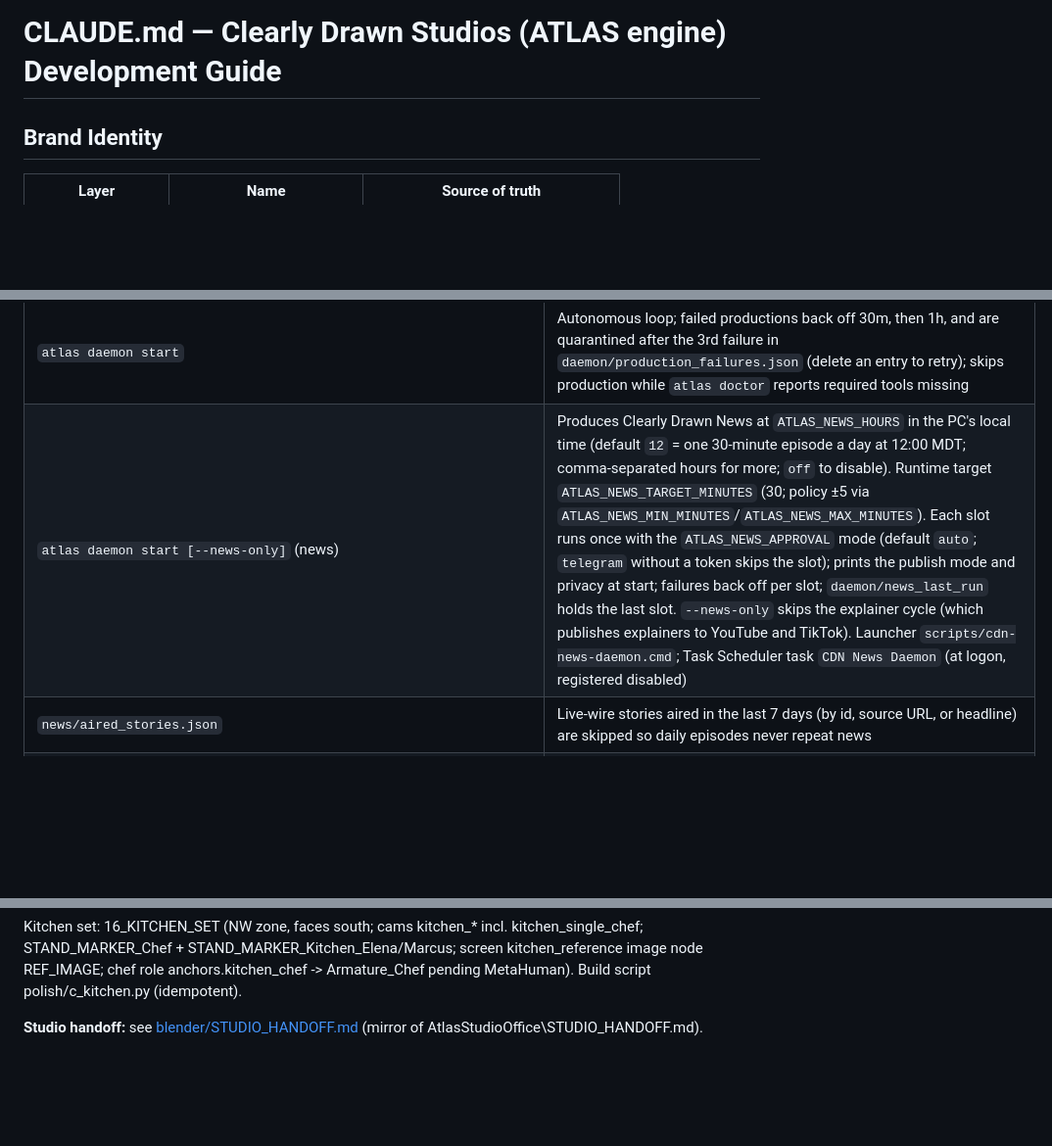
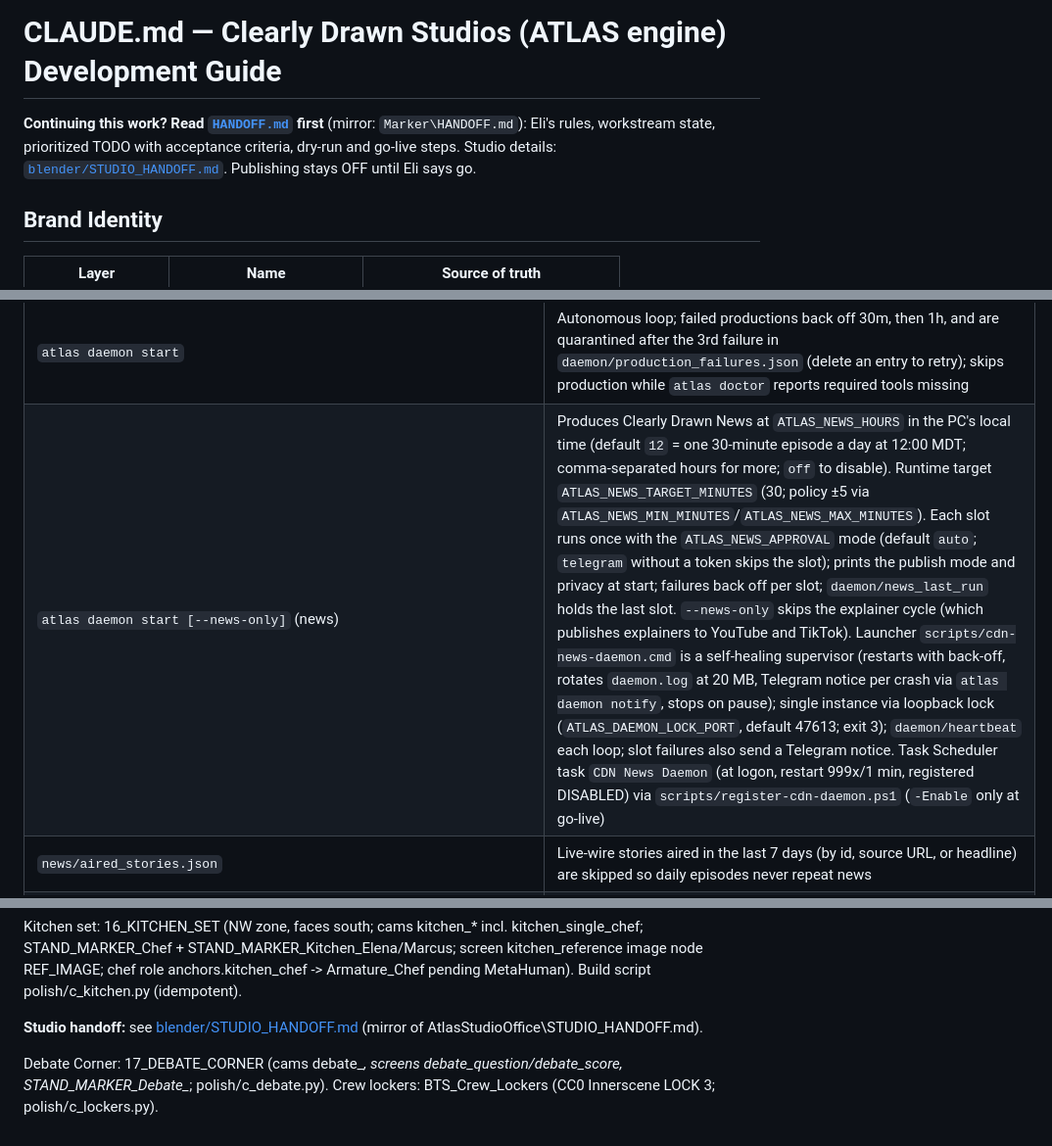
Before and after one commit to Snapwave333/Clearly-Drawn-News, a Markdown page: CLAUDE.md, 3 parts joined by grey strips. Shown at 98% size. GitHub-like rendering; blank space fills up the shorter version.

```diff
--- a/CLAUDE.md
+++ b/CLAUDE.md
@@ -1,4 +1,6 @@
 # CLAUDE.md — Clearly Drawn Studios (ATLAS engine) Development Guide
+
+**Continuing this work? Read [`HANDOFF.md`](HANDOFF.md) first** (mirror: `Marker\HANDOFF.md`): Eli's rules, workstream state, prioritized TODO with acceptance criteria, dry-run and go-live steps. Studio details: [`blender/STUDIO_HANDOFF.md`](blender/STUDIO_HANDOFF.md). Publishing stays OFF until Eli says go.
 
 ## Brand Identity
 
@@ -68,7 +70,7 @@ atlas-studio/
 | `atlas cache stats` | Disk usage of narration, render, B-roll, and vector caches |
 | `atlas cache prune --older-than-days 30 --dry-run` | Preview or delete stale cache entries (exports are never touched); the daemon runs this weekly with 30-day retention |
 | `atlas daemon start` | Autonomous loop; failed productions back off 30m, then 1h, and are quarantined after the 3rd failure in `daemon/production_failures.json` (delete an entry to retry); skips production while `atlas doctor` reports required tools missing |
-| `atlas daemon start [--news-only]` (news) | Produces Clearly Drawn News at `ATLAS_NEWS_HOURS` in the PC's local time (default `12` = one 30-minute episode a day at 12:00 MDT; comma-separated hours for more; `off` to disable). Runtime target `ATLAS_NEWS_TARGET_MINUTES` (30; policy ±5 via `ATLAS_NEWS_MIN_MINUTES`/`ATLAS_NEWS_MAX_MINUTES`). Each slot runs once with the `ATLAS_NEWS_APPROVAL` mode (default `auto`; `telegram` without a token skips the slot); prints the publish mode and privacy at start; failures back off per slot; `daemon/news_last_run` holds the last slot. `--news-only` skips the explainer cycle (which publishes explainers to YouTube and TikTok). Launcher `scripts/cdn-news-daemon.cmd`; Task Scheduler task `CDN News Daemon` (at logon, registered disabled) |
+| `atlas daemon start [--news-only]` (news) | Produces Clearly Drawn News at `ATLAS_NEWS_HOURS` in the PC's local time (default `12` = one 30-minute episode a day at 12:00 MDT; comma-separated hours for more; `off` to disable). Runtime target `ATLAS_NEWS_TARGET_MINUTES` (30; policy ±5 via `ATLAS_NEWS_MIN_MINUTES`/`ATLAS_NEWS_MAX_MINUTES`). Each slot runs once with the `ATLAS_NEWS_APPROVAL` mode (default `auto`; `telegram` without a token skips the slot); prints the publish mode and privacy at start; failures back off per slot; `daemon/news_last_run` holds the last slot. `--news-only` skips the explainer cycle (which publishes explainers to YouTube and TikTok). Launcher `scripts/cdn-news-daemon.cmd` is a self-healing supervisor (restarts with back-off, rotates `daemon.log` at 20 MB, Telegram notice per crash via `atlas daemon notify`, stops on pause); single instance via loopback lock (`ATLAS_DAEMON_LOCK_PORT`, default 47613; exit 3); `daemon/heartbeat` each loop; slot failures also send a Telegram notice. Task Scheduler task `CDN News Daemon` (at logon, restart 999x/1 min, registered DISABLED) via `scripts/register-cdn-daemon.ps1` (`-Enable` only at go-live) |
 | `news/aired_stories.json` | Live-wire stories aired in the last 7 days (by id, source URL, or headline) are skipped so daily episodes never repeat news |
 | `stage_timings.json` | Written next to each `final.mp4`; per-stage seconds plus the slowest stage |
 | `audio/segments/<hash>.wav` | Narration cache keyed by text, voice, speed, and language; delete to force re-synthesis |
@@ -241,3 +243,5 @@ git push
 Kitchen set: 16_KITCHEN_SET (NW zone, faces south; cams kitchen_* incl. kitchen_single_chef; STAND_MARKER_Chef + STAND_MARKER_Kitchen_Elena/Marcus; screen kitchen_reference image node REF_IMAGE; chef role anchors.kitchen_chef -> Armature_Chef pending MetaHuman). Build script polish/c_kitchen.py (idempotent).
 
 **Studio handoff:** see [blender/STUDIO_HANDOFF.md](blender/STUDIO_HANDOFF.md) (mirror of AtlasStudioOffice\STUDIO_HANDOFF.md).
+
+Debate Corner: 17_DEBATE_CORNER (cams debate_*, screens debate_question/debate_score, STAND_MARKER_Debate_*; polish/c_debate.py). Crew lockers: BTS_Crew_Lockers (CC0 Innerscene LOCK 3; polish/c_lockers.py).
```
Also changed, not shown: blender/STUDIO_HANDOFF.md (+18 -4 lines), blender/studio_optimization_report.md (+34 -0 lines).
